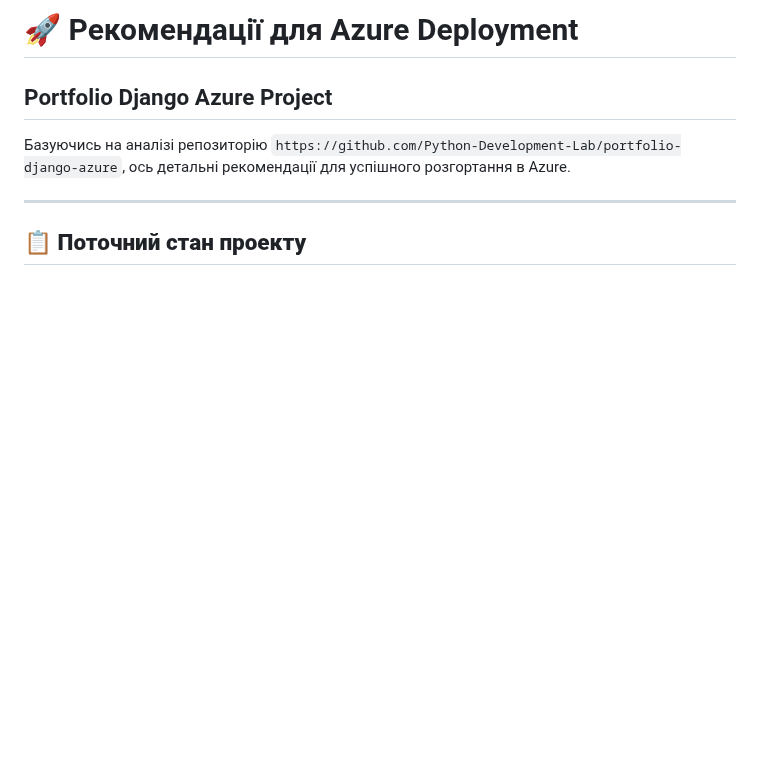
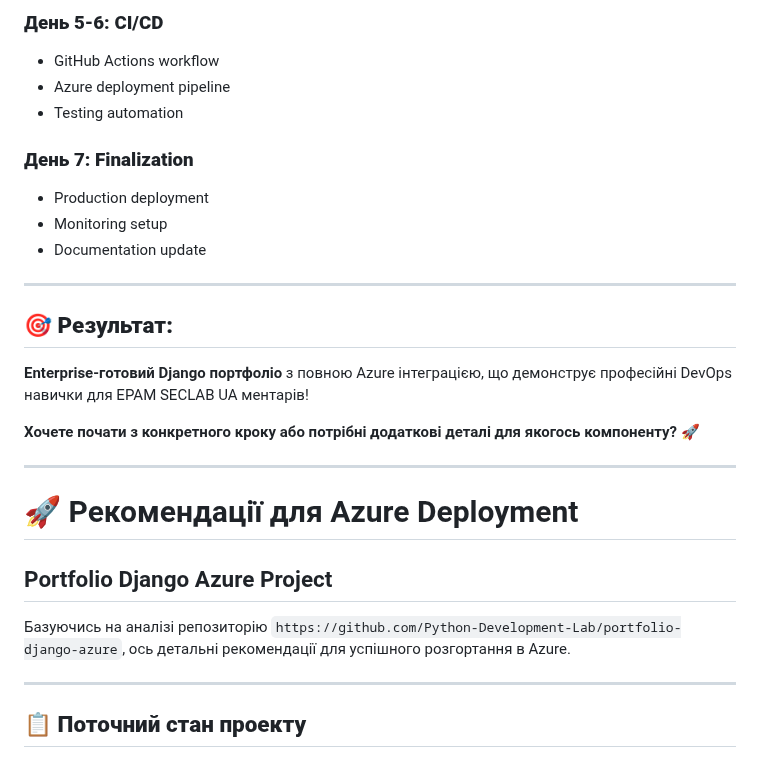
Before and after one commit to Python-Development-Lab/portfolio-django-azure, a Markdown page: docs/DOCS.md, the part around one of its changes. GitHub-like rendering; blank space fills up the shorter version.

```diff
--- a/docs/DOCS.md
+++ b/docs/DOCS.md
@@ -2,3 +69,26 @@
+### **День 5-6: CI/CD**
+- GitHub Actions workflow
+- Azure deployment pipeline
+- Testing automation
+
+### **День 7: Finalization**
+- Production deployment
+- Monitoring setup
+- Documentation update
+
+---
+
+## 🎯 **Результат:**
+
+**Enterprise-готовий Django портфоліо** з повною Azure інтеграцією, що демонструє професійні DevOps навички для EPAM SECLAB UA ментарів!
+
+**Хочете почати з конкретного кроку або потрібні додаткові деталі для якогось компоненту?** 🚀
+
+
+
+
+
+-----------------------------------------------------------------------------------------------
 
 # 🚀 Рекомендації для Azure Deployment
 ## Portfolio Django Azure Project
```
Also changed, not shown: other parts of docs/DOCS.md (+67 -0 lines).
